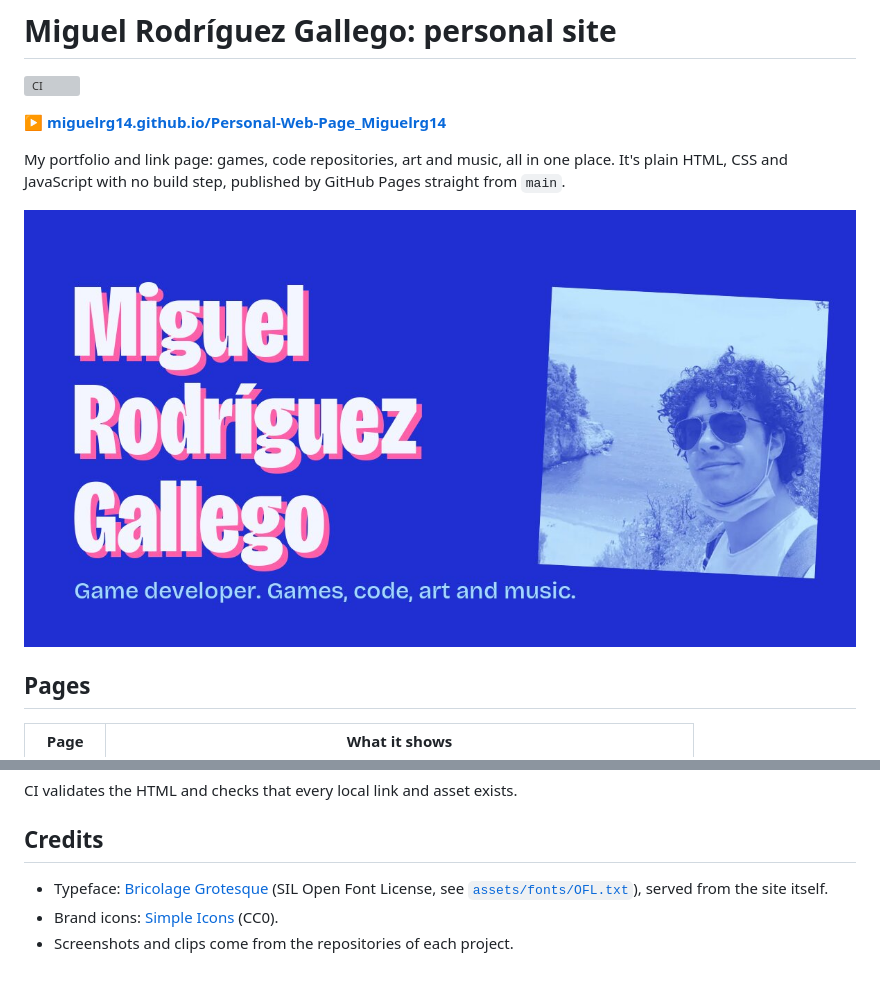
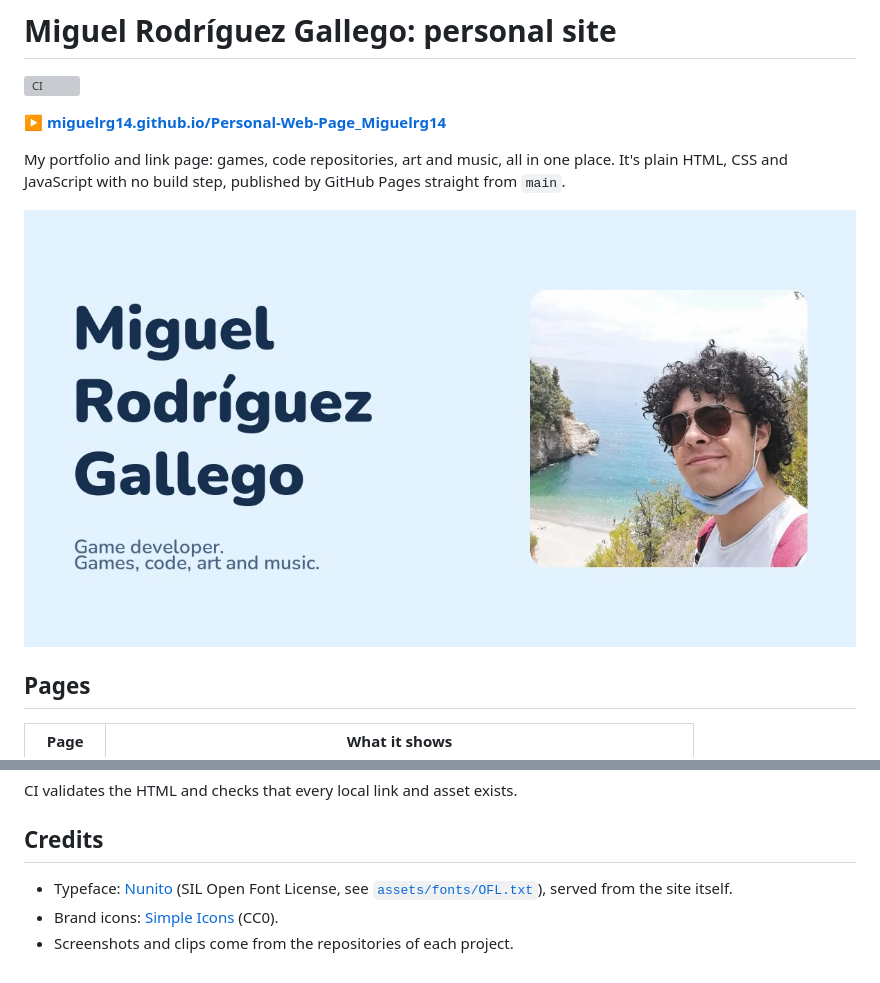
Before and after one commit to miguelrg14/miguelrg14.github.io, a Markdown page: README.md, 2 parts joined by grey strips. GitHub-like rendering; pictures changed too: assets/img/og.jpg; grey boxes are pictures that could not be loaded.

Commit message:
Switch to a pastel sky-blue look
Light sky-blue base with white surfaces and navy text, Nunito instead of
Bricolage Grotesque, and the portrait shown as it is, without the duotone.

```diff
--- a/README.md
+++ b/README.md
@@ -42,7 +42,7 @@ CI validates the HTML and checks that every local link and asset exists.
 
 ## Credits
 
-- Typeface: [Bricolage Grotesque](https://github.com/ateliertriay/bricolage) (SIL Open Font License, see
+- Typeface: [Nunito](https://github.com/googlefonts/nunito) (SIL Open Font License, see
   [`assets/fonts/OFL.txt`](assets/fonts/OFL.txt)), served from the site itself.
 - Brand icons: [Simple Icons](https://simpleicons.org) (CC0).
 - Screenshots and clips come from the repositories of each project.
```
Also changed, not shown: assets/img/favicon.png, 13 other files.
